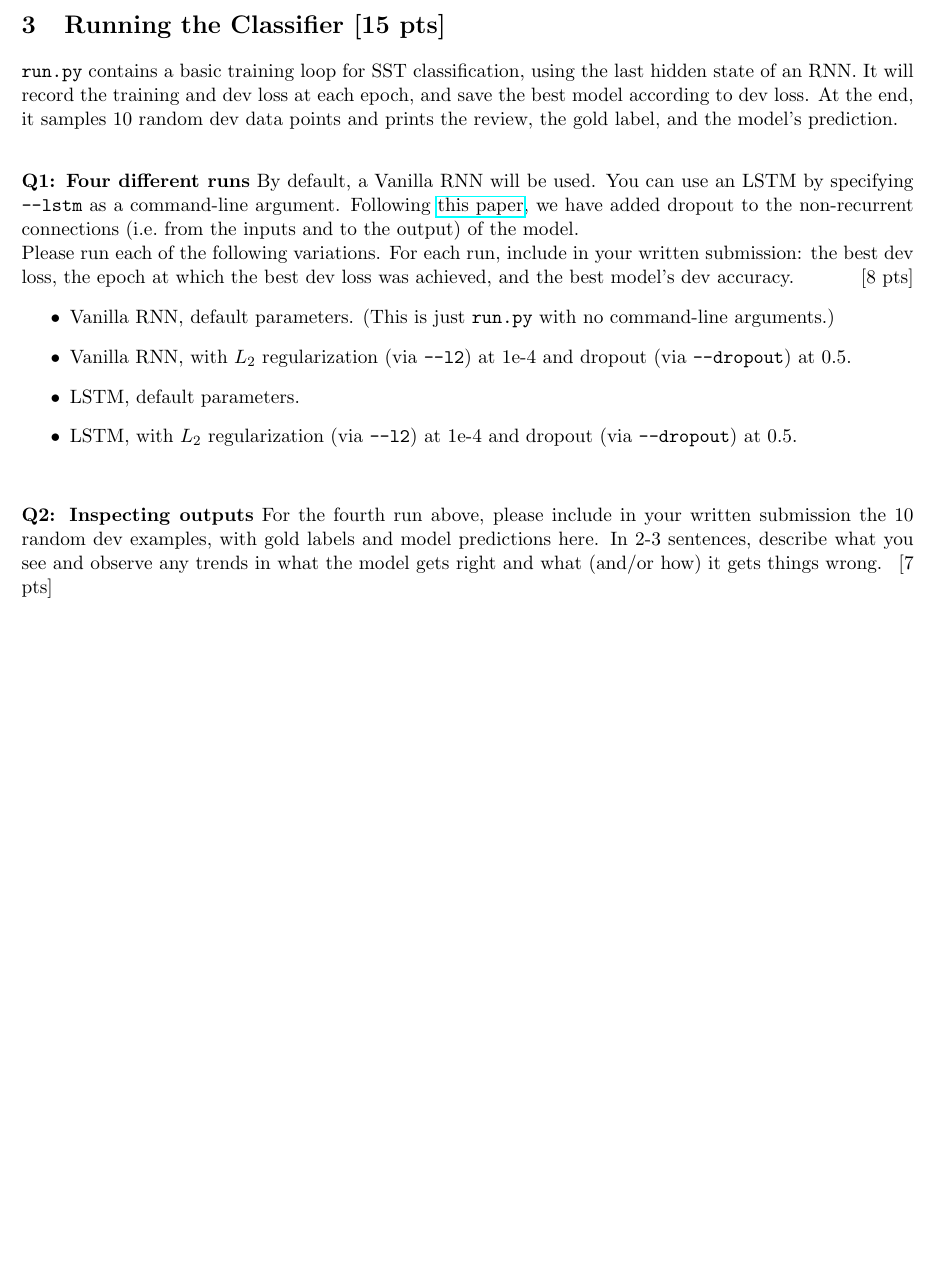
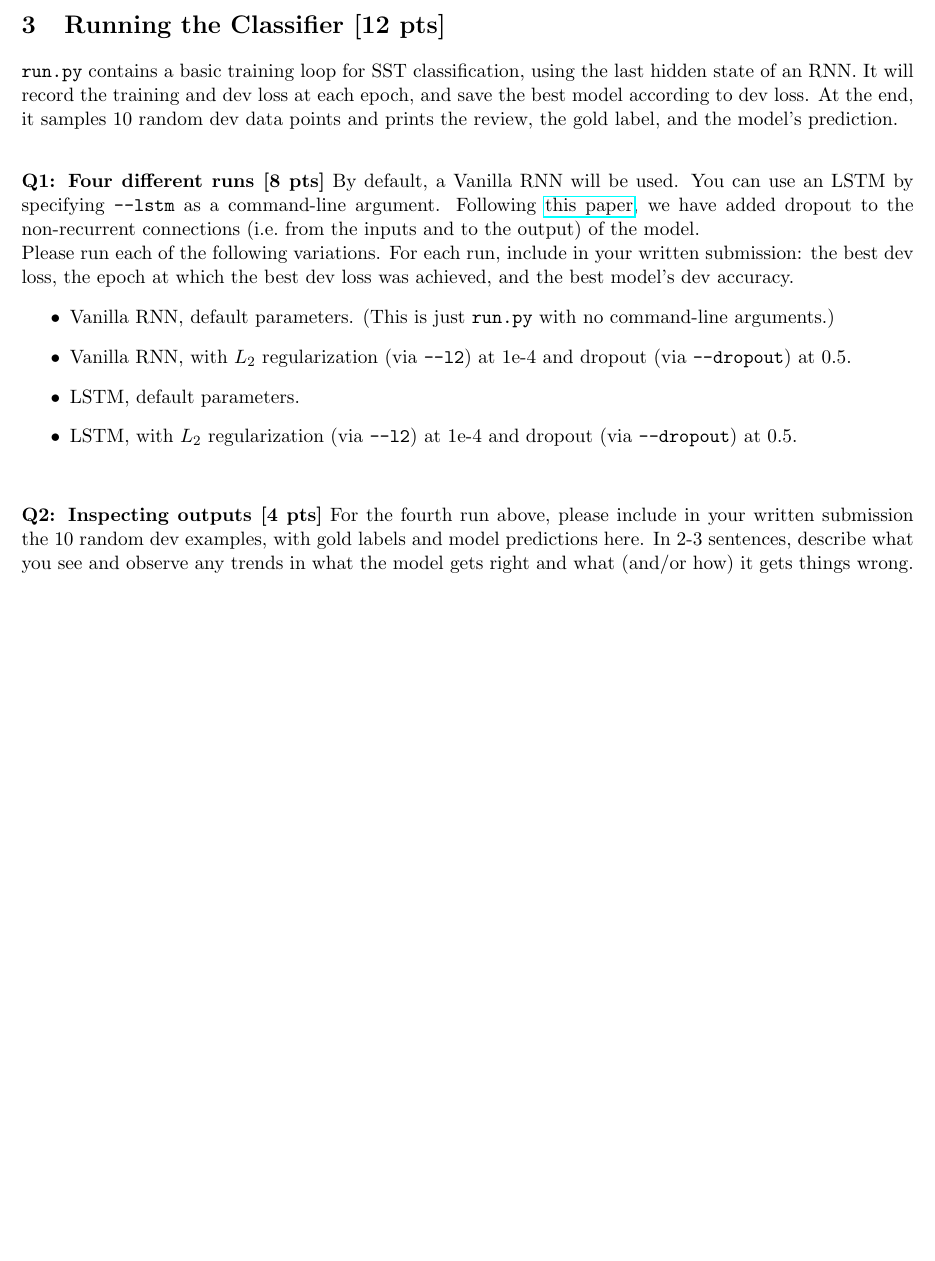
Before and after one commit to cmdowney88/cmdowney88.github.io, a LaTeX problem sheet (teaching/ling282/fall24/hw/hw4.tex): part of page 3 of 3, cut so that both start at the same text, the shorter picture padded with empty space. Compiled offline with pdfLaTeX.

Commit message:
Ling482 Fall24: correct hw4 points value

```diff
--- a/teaching/ling282/fall24/hw/hw4.tex
+++ b/teaching/ling282/fall24/hw/hw4.tex
@@ -78,14 +78,14 @@ where $h_{t-1}$ is the previous hidden state, $x_t$ is the current input, and th
 \noindent {\bf Q3: LSTM Cell [8 pts]} An LSTM cell computes the next hidden state and \emph{memory} based on the previous hidden state and memory together with the current input.  Please consult the LSTM lecture slides for the entire set of equations (and details about motivation). In \texttt{model.py}, implement this computation in \texttt{LSTMCell.forward}. The initializer defines the linear layers that you will need.
 
 
-\section{Running the Classifier [15 pts]}
+\section{Running the Classifier [12 pts]}
 
 \texttt{run.py} contains a basic training loop for SST classification, using the last hidden state of an RNN. It will record the training and dev loss at each epoch, and save the best model according to dev loss.  At the end, it samples 10 random dev data points and prints the review, the gold label, and the model's prediction.
 
 \vspace{2em}
-\noindent {\bf Q1: Four different runs} By default, a Vanilla RNN will be used.  You can use an LSTM by specifying \texttt{--lstm} as a command-line argument.  Following \href{https://arxiv.org/abs/1409.2329}{this paper}, we have added dropout to the non-recurrent connections (i.e.\ from the inputs and to the output) of the model.
+\noindent {\bf Q1: Four different runs [8 pts]} By default, a Vanilla RNN will be used.  You can use an LSTM by specifying \texttt{--lstm} as a command-line argument.  Following \href{https://arxiv.org/abs/1409.2329}{this paper}, we have added dropout to the non-recurrent connections (i.e.\ from the inputs and to the output) of the model.
 
-\noindent Please run each of the following variations.  For each run, include in your written submission: the best dev loss, the epoch at which the best dev loss was achieved, and the best model's dev accuracy. \hfill [8 pts]
+\noindent Please run each of the following variations.  For each run, include in your written submission: the best dev loss, the epoch at which the best dev loss was achieved, and the best model's dev accuracy.
 \begin{itemize}
   \item Vanilla RNN, default parameters.  (This is just \texttt{run.py} with no command-line arguments.)
   \item Vanilla RNN, with $L_2$ regularization (via \texttt{--l2}) at 1e-4 and dropout (via \texttt{--dropout}) at 0.5.
@@ -94,7 +94,7 @@ where $h_{t-1}$ is the previous hidden state, $x_t$ is the current input, and th
 \end{itemize}
 
 \vspace{2em}
-\noindent {\bf Q2: Inspecting outputs} For the fourth run above, please include in your written submission the 10 random dev examples, with gold labels and model predictions here.  In 2-3 sentences, describe what you see and observe any trends in what the model gets right and what (and/or how) it gets things wrong. \hfill [7 pts]
+\noindent {\bf Q2: Inspecting outputs [4 pts]} For the fourth run above, please include in your written submission the 10 random dev examples, with gold labels and model predictions here.  In 2-3 sentences, describe what you see and observe any trends in what the model gets right and what (and/or how) it gets things wrong.
 
 
 \end{document}
```
Also changed, not shown: teaching/ling282/fall24/hw/hw4.pdf.
